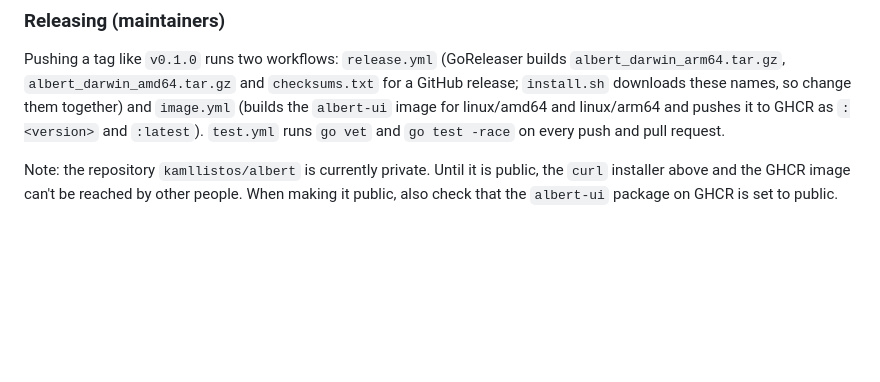
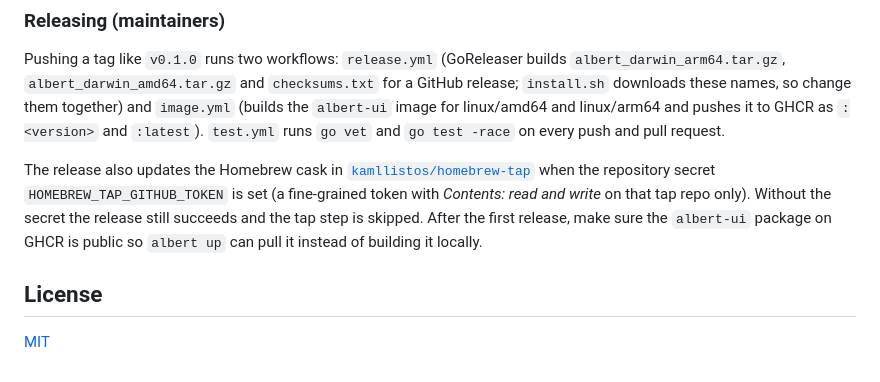
Before and after one commit to kamllistos-old/albert, a Markdown page: README.md, the part around one of its changes. GitHub-like rendering; blank space fills up the shorter version.

```diff
--- a/README.md
+++ b/README.md
@@ -100,4 +132,8 @@ The web page lives in `web/` and the container recipe in `docker/`; both are emb
 
 Pushing a tag like `v0.1.0` runs two workflows: `release.yml` (GoReleaser builds `albert_darwin_arm64.tar.gz`, `albert_darwin_amd64.tar.gz` and `checksums.txt` for a GitHub release; `install.sh` downloads these names, so change them together) and `image.yml` (builds the `albert-ui` image for linux/amd64 and linux/arm64 and pushes it to GHCR as `:<version>` and `:latest`). `test.yml` runs `go vet` and `go test -race` on every push and pull request.
 
-Note: the repository `kamllistos/albert` is currently private. Until it is public, the `curl` installer above and the GHCR image can't be reached by other people. When making it public, also check that the `albert-ui` package on GHCR is set to public.
+The release also updates the Homebrew cask in [`kamllistos/homebrew-tap`](https://github.com/kamllistos/homebrew-tap) when the repository secret `HOMEBREW_TAP_GITHUB_TOKEN` is set (a fine-grained token with *Contents: read and write* on that tap repo only). Without the secret the release still succeeds and the tap step is skipped. After the first release, make sure the `albert-ui` package on GHCR is public so `albert up` can pull it instead of building it locally.
+
+## License
+
+[MIT](LICENSE)
```
Also changed, not shown: other parts of README.md (+34 -2 lines), docs/screenshot.jpg (added).
